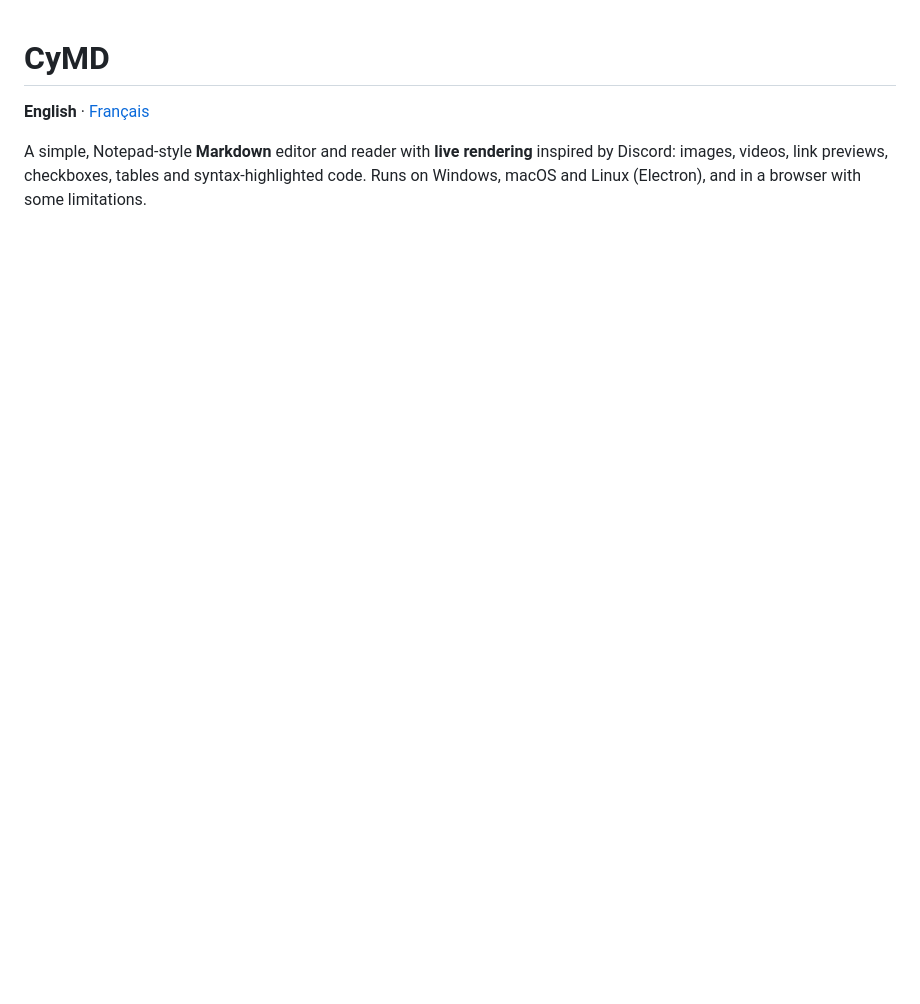
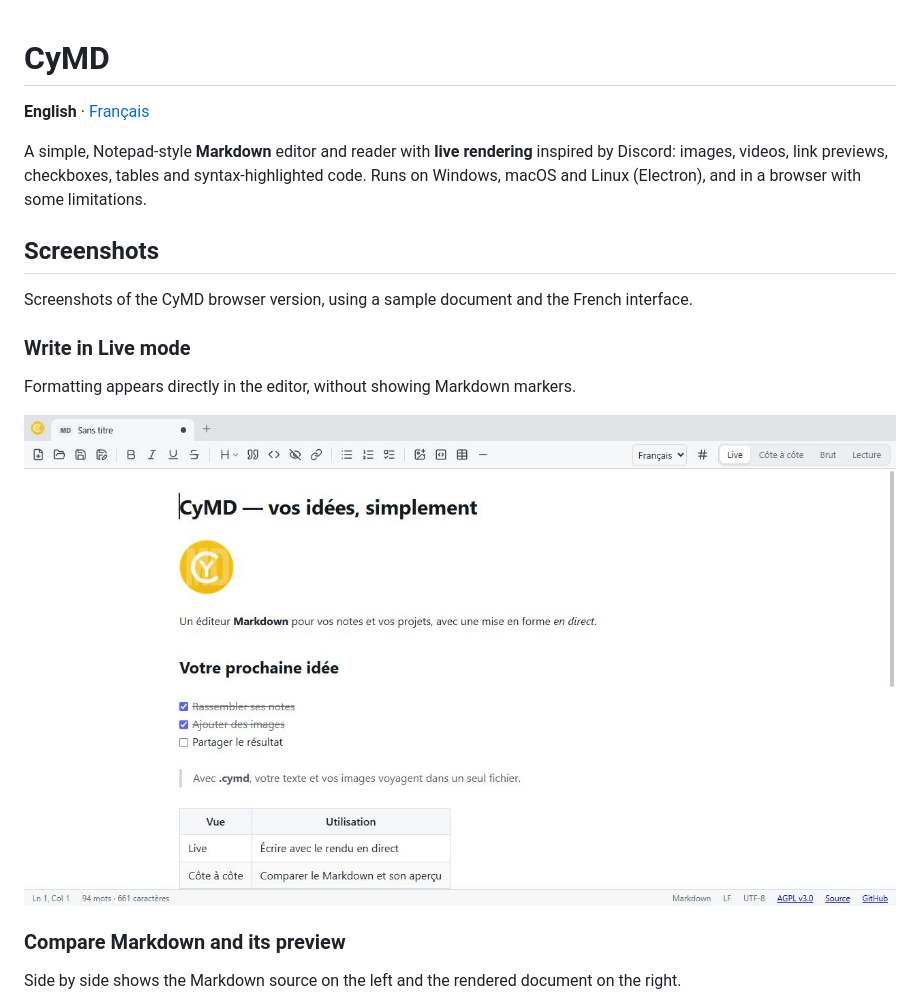
Before and after one commit to MrMybal/CyMD, a Markdown page: README.md, the part around one of its changes. Drawn GitHub-style; pictures changed too: docs/images/cymd-live.jpg (added); blank space fills up the shorter version.

```diff
--- a/README.md
+++ b/README.md
@@ -5,3 +5,18 @@
 A simple, Notepad-style **Markdown** editor and reader with **live rendering** inspired by Discord:
 images, videos, link previews, checkboxes, tables and syntax-highlighted code. Runs on Windows,
 macOS and Linux (Electron), and in a browser with some limitations.
+
+## Screenshots
+
+Screenshots of the CyMD browser version, using a sample document and the French interface.
+
+### Write in Live mode
+
+Formatting appears directly in the editor, without showing Markdown markers.
+
+![CyMD in Live mode with formatted text, an image and a task list](docs/images/cymd-live.jpg)
+
+### Compare Markdown and its preview
+
+Side by side shows the Markdown source on the left and the rendered document on the right.
+
```
Also changed, not shown: other parts of README.md (+8 -1 lines), README.fr.md (+23 -1 lines), docs/images/cymd-reading.jpg (added), docs/images/cymd-split.jpg (added).
